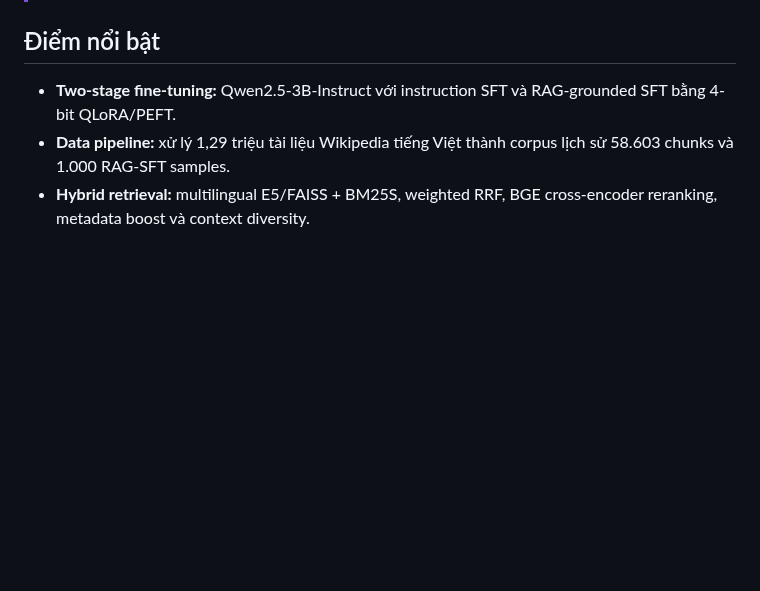
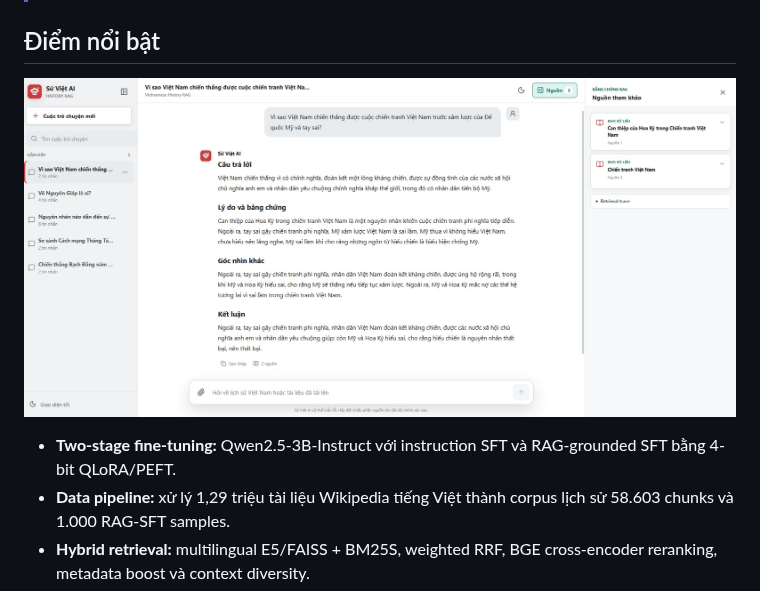
Before and after one commit to ChuTungDuongg/Chatbot_answering_vietnamese_history, a Markdown page: README.md, the part around the change. Rendered like a GitHub page; pictures changed too: image.png (added); blank space fills up the shorter version.

Commit message:
adding images

```diff
--- a/README.md
+++ b/README.md
@@ -29,7 +29,7 @@ kiểm tra nguồn, niên đại và mức độ đầy đủ trước khi phát
 > Git hiện chỉ chứa khung <code>artifacts/vn_history_deployment/</code>; model, corpus 58.603 dòng, FAISS và BM25S đầy đủ không được commit. Chế độ <code>api-only</code> chạy ngay; <code>retrieval-only</code> và <code>full</code> cần bộ artifact do Phase 10 export.
 
 ## Điểm nổi bật
-
+![alt text](image.png)
 - **Two-stage fine-tuning:** Qwen2.5-3B-Instruct với instruction SFT và RAG-grounded SFT bằng 4-bit QLoRA/PEFT.
 - **Data pipeline:** xử lý 1,29 triệu tài liệu Wikipedia tiếng Việt thành corpus lịch sử 58.603 chunks và 1.000 RAG-SFT samples.
 - **Hybrid retrieval:** multilingual E5/FAISS + BM25S, weighted RRF, BGE cross-encoder reranking, metadata boost và context diversity.
```
